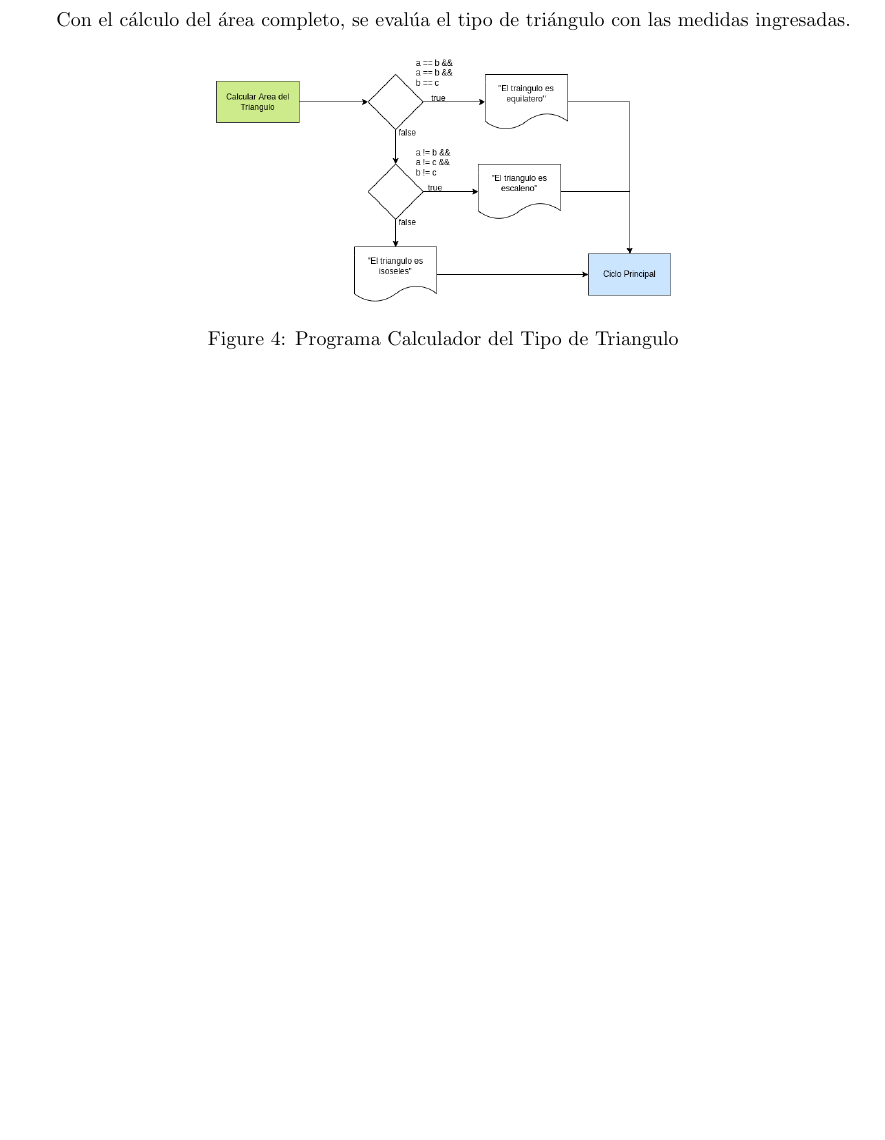
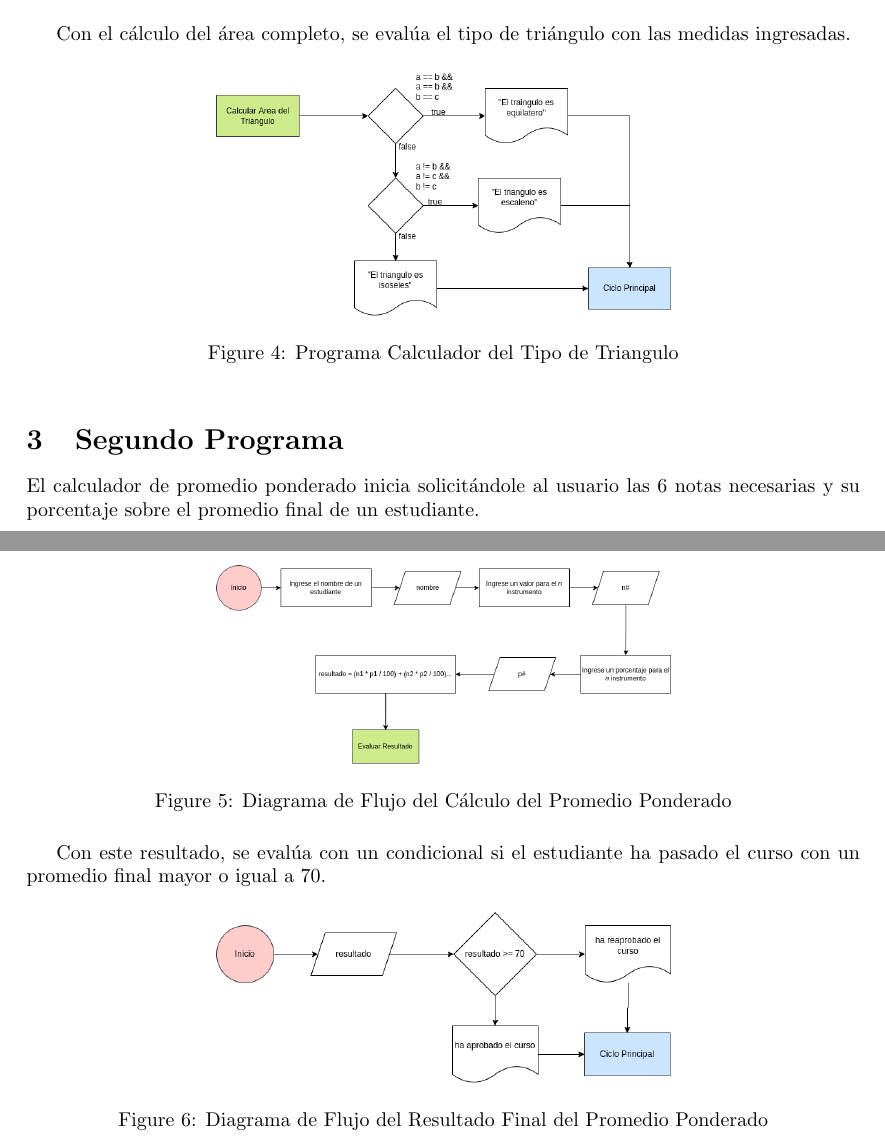
Before and after one commit to Je12emy/proyecto_info_1, a LaTeX document (docs/index.tex): part of page 2 of 2 before the commit and two parts of pages 2 and 3 of 3 after it, the two joined at a grey line, cut so that both start at the same text, the shorter picture padded with empty space. Compiled offline with pdfLaTeX.

Commit message:
[Documentation] Add section on the seccond program

```diff
--- a/docs/index.tex
+++ b/docs/index.tex
@@ -17,6 +17,7 @@
 \usepackage{psfrag}
 \usepackage{pgfplots}
 \usepackage{bm}
+\usepackage{float}
 %%%%%%%%%%%%%%%%%%%%%%%%%%%%%%%%%%%%%%%%%%%%%%%%%%%%%%%%%%%%%%%%%%%%%%%%%%%%%%%
 
 % Other Settings
@@ -91,4 +92,22 @@ Con el cálculo del área completo, se evalúa el tipo de triángulo con las med
     \caption{Programa Calculador del Tipo de Triangulo}
 \end{figure}
 
+\section{Segundo Programa}
+
+El calculador de promedio ponderado inicia solicitándole al usuario las 6 notas necesarias y su porcentaje sobre el promedio final de un estudiante.
+
+\begin{figure}[H]
+    \centering
+    \includegraphics[width=8cm]{promedio_ponderado_calcular_resultado}
+    \caption{Diagrama de Flujo del Cálculo del Promedio Ponderado}
+\end{figure}
+
+Con este resultado, se evalúa con un condicional si el estudiante ha pasado el curso con un promedio final mayor o igual a 70.
+
+\begin{figure}[H]
+    \centering
+    \includegraphics[width=8cm]{promedio_ponderado_salida}
+    \caption{Diagrama de Flujo del Resultado Final del Promedio Ponderado}
+\end{figure}
+
 \end{document}
```
Also changed, not shown: docs/resources/promedio_ponderado_calcular_resultado.png (added), docs/resources/promedio_ponderado_salida.png (added).
